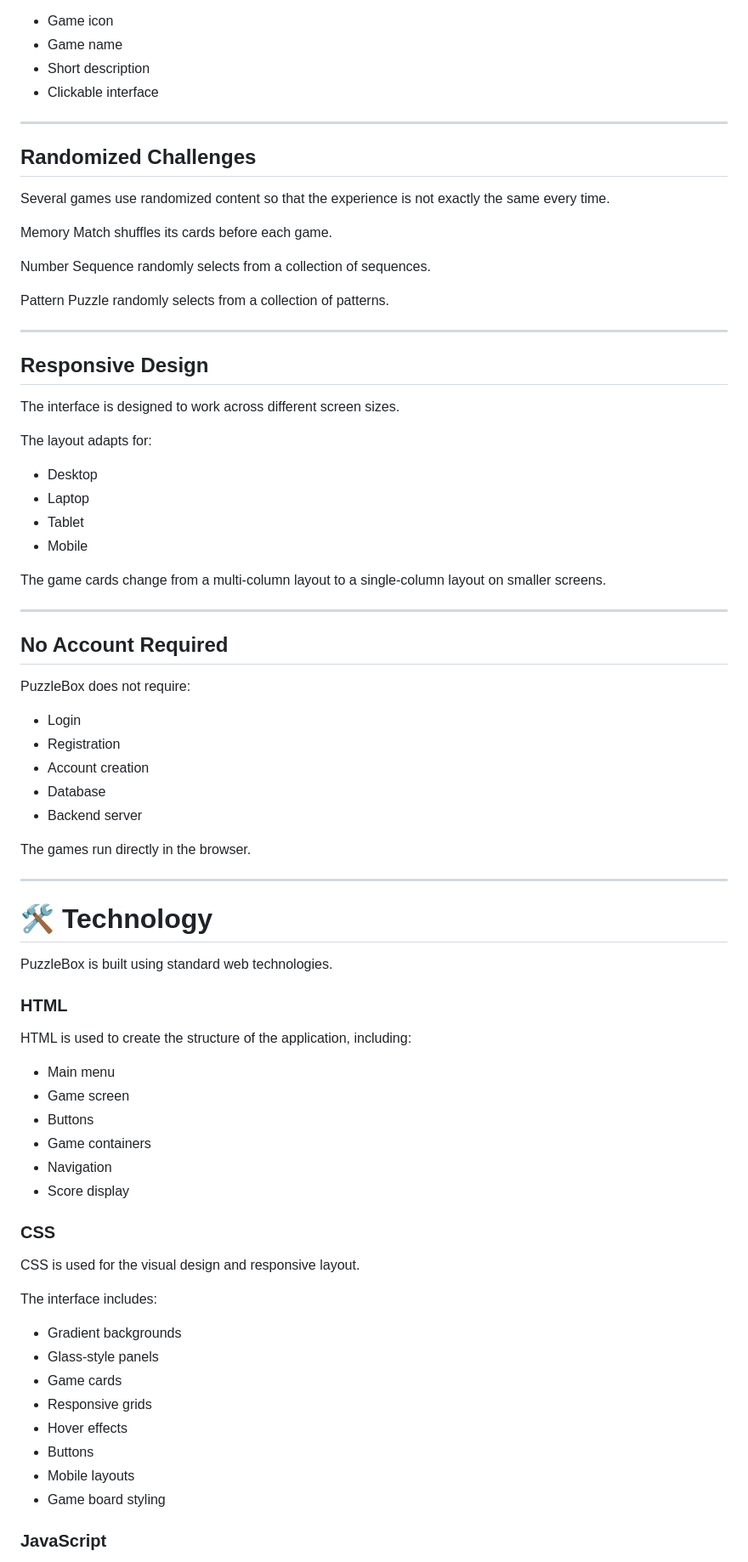
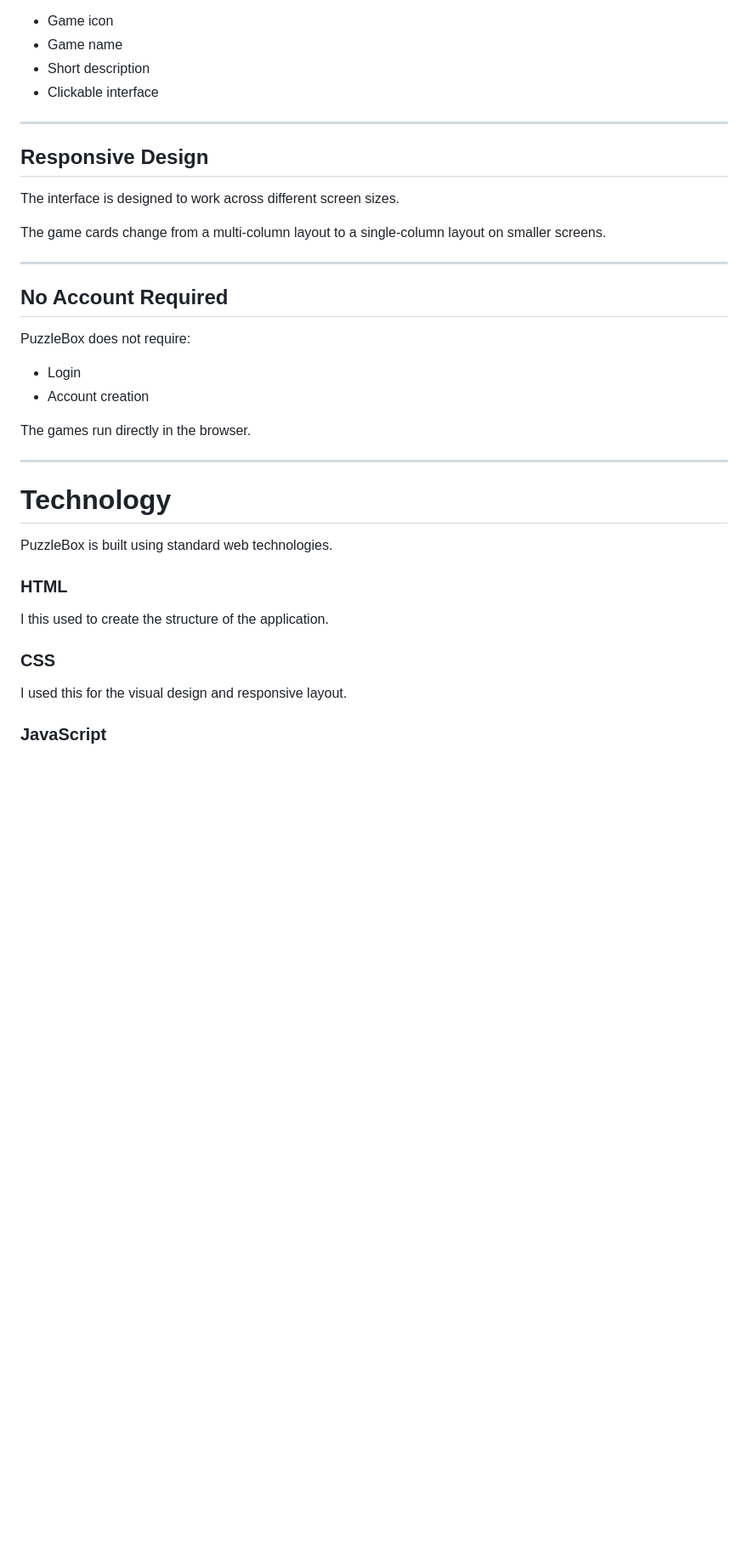
Before and after one commit to piyushoutthere-spec/Puzzlebox, a Markdown page: README.md, the part around one of its changes. Shown at 85% size. Drawn GitHub-style; blank space fills up the shorter version.

Commit message:
wrote my own README
Updated the README to improve clarity and personal touch.

```diff
--- a/README.md
+++ b/README.md
@@ -100,28 +98,9 @@ Each game has its own card with:
 
 ---
 
-## Randomized Challenges
-
-Several games use randomized content so that the experience is not exactly the same every time.
-
-Memory Match shuffles its cards before each game.
-
-Number Sequence randomly selects from a collection of sequences.
-
-Pattern Puzzle randomly selects from a collection of patterns.
-
----
-
 ## Responsive Design
 
 The interface is designed to work across different screen sizes.
-
-The layout adapts for:
-
-- Desktop
-- Laptop
-- Tablet
-- Mobile
 
 The game cards change from a multi-column layout to a single-column layout on smaller screens.
 
@@ -132,44 +111,23 @@ The game cards change from a multi-column layout to a single-column layout on sm
 PuzzleBox does not require:
 
 - Login
-- Registration
 - Account creation
-- Database
-- Backend server
 
 The games run directly in the browser.
 
 ---
 
-# 🛠️ Technology
+#  Technology
 
 PuzzleBox is built using standard web technologies.
 
 ### HTML
 
-HTML is used to create the structure of the application, including:
-
-- Main menu
-- Game screen
-- Buttons
-- Game containers
-- Navigation
-- Score display
+I this used to create the structure of the application.
 
 ### CSS
 
-CSS is used for the visual design and responsive layout.
-
-The interface includes:
-
-- Gradient backgrounds
-- Glass-style panels
-- Game cards
-- Responsive grids
-- Hover effects
-- Buttons
-- Mobile layouts
-- Game board styling
+I used this for the visual design and responsive layout.
 
 ### JavaScript
 
```
Also changed, not shown: other parts of README.md (+12 -27 lines).
